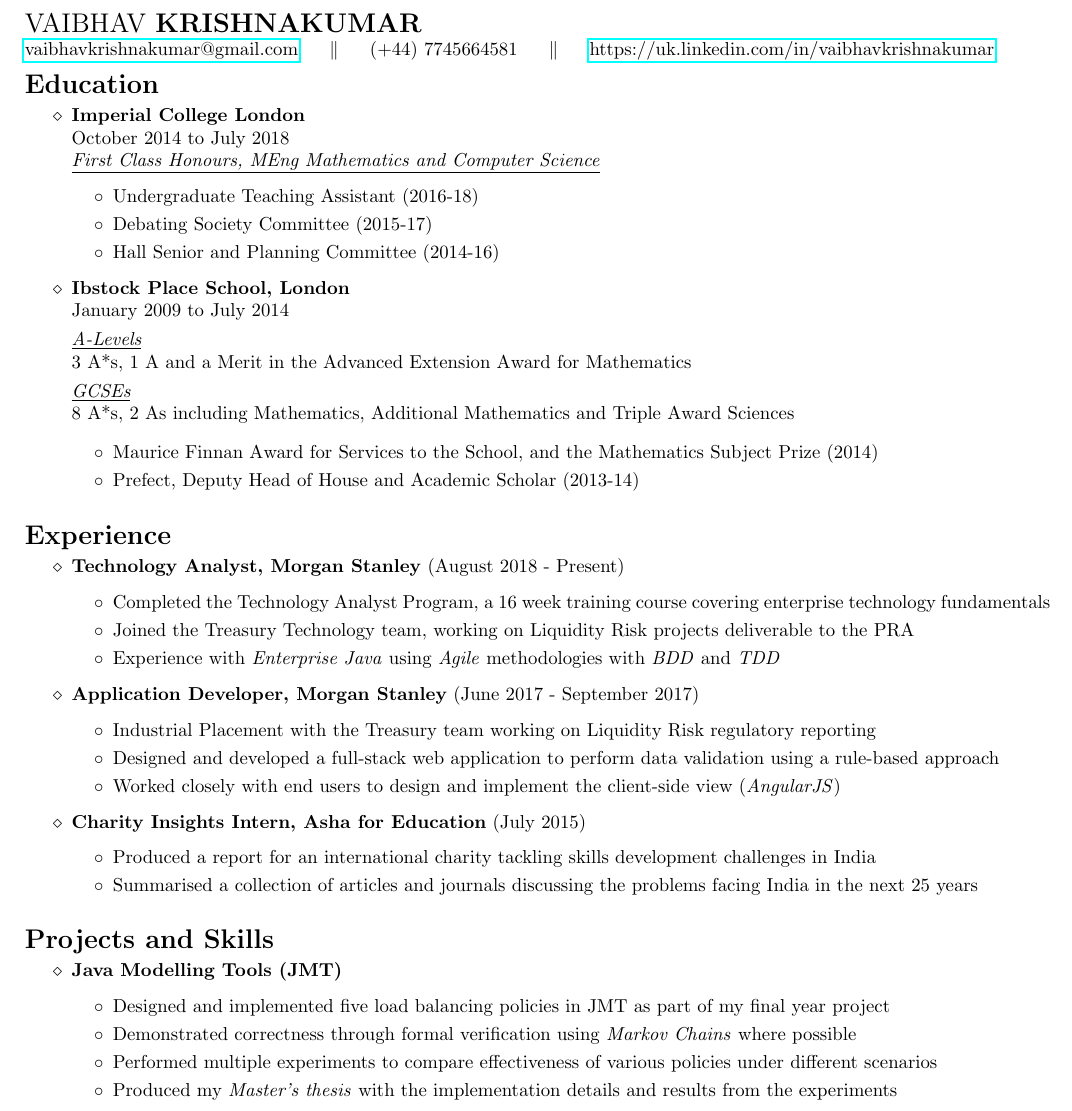
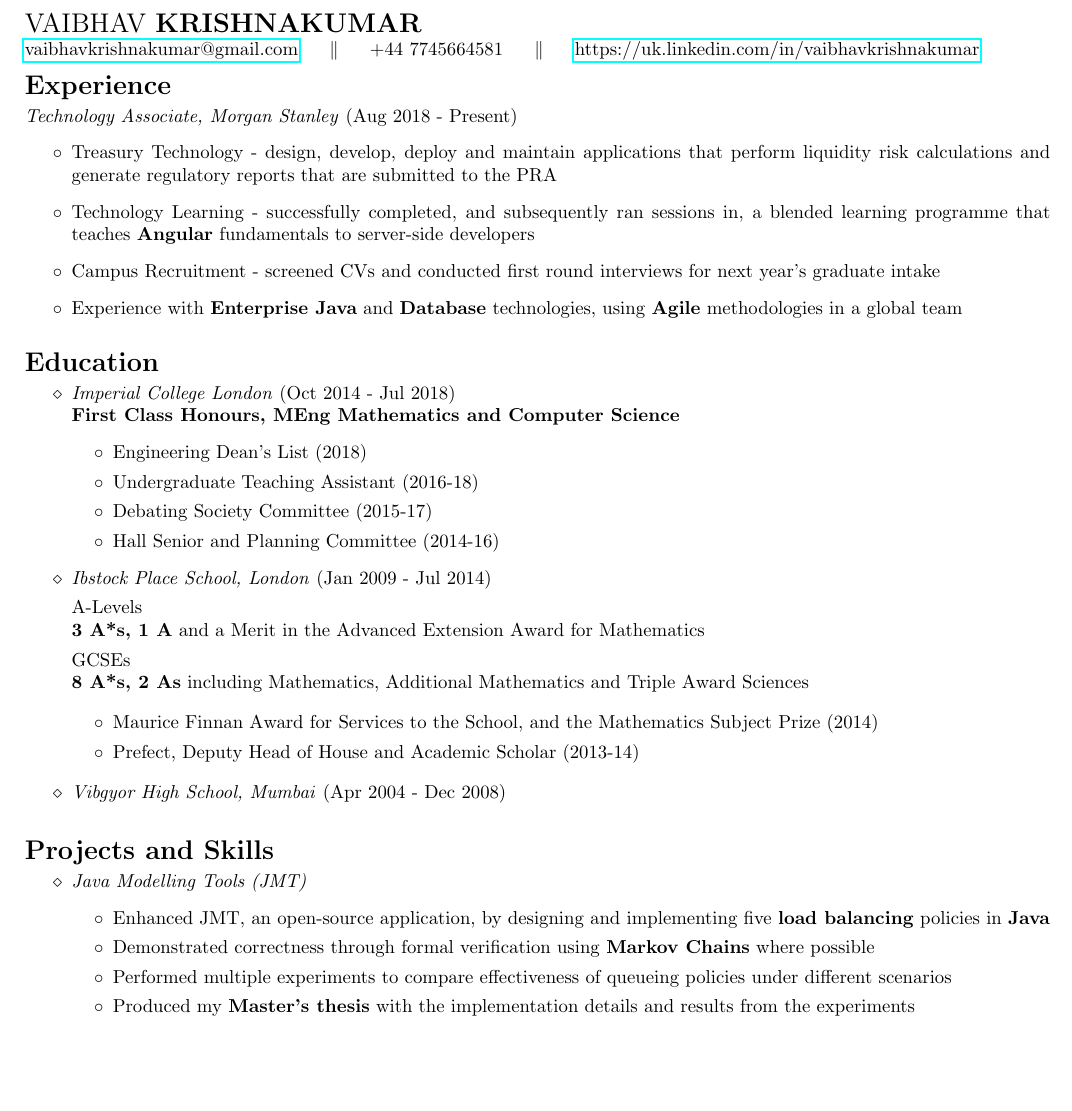
Before and after one commit to vaibhavkrishnakumar/LinkedIn, a LaTeX CV (CV/CV.tex): part of the page, cut so that both start at the same text, the shorter picture padded with empty space. Compiled offline with pdfLaTeX.

Commit message:
Update CV

```diff
--- a/CV/CV.tex
+++ b/CV/CV.tex
@@ -7,63 +7,49 @@
 \pagenumbering{gobble}
 
 {\centering {\Large VAIBHAV \textbf{KRISHNAKUMAR}}} \\
-\href{mailto:vaibhavkrishnakumar@gmail.com} {vaibhavkrishnakumar@gmail.com} \hspace{10pt} $\parallel$ \hspace{10pt} (+44) 7745664581 \hspace{10pt} $\parallel$ \hspace{10pt} \href{https://uk.linkedin.com/in/vaibhavkrishnakumar} {https://uk.linkedin.com/in/vaibhavkrishnakumar}
+\href{mailto:vaibhavkrishnakumar@gmail.com} {vaibhavkrishnakumar@gmail.com} \hspace{10pt} $\parallel$ \hspace{10pt} +44 7745664581 \hspace{10pt} $\parallel$ \hspace{10pt} \href{https://uk.linkedin.com/in/vaibhavkrishnakumar} {https://uk.linkedin.com/in/vaibhavkrishnakumar}
 
 \vspace{-12pt}
+\section*{Experience}
+\vspace{-7pt}
+
+\textit{Technology Associate, Morgan Stanley} (Aug 2018 - Present)
+\begin{itemize}
+\item[$\circ$] Treasury Technology - design, develop, deploy and maintain applications that perform liquidity risk calculations and generate regulatory reports that are submitted to the PRA
+\item[$\circ$] Technology Learning - successfully completed, and subsequently ran sessions in, a blended learning programme that teaches \textbf{Angular} fundamentals to server-side developers
+\item[$\circ$] Campus Recruitment - screened CVs and conducted first round interviews for next year's graduate intake
+\item[$\circ$] Experience with \textbf{Enterprise Java} and \textbf{Database} technologies, using \textbf{Agile} methodologies in a global team
+\end{itemize}
+
+\vspace{-10pt}
 \section*{Education}
 \vspace{-7pt}
 
 \begin{itemize}
 
-\item[$\diamond$] \textbf{Imperial College London} \\
-	October 2014 to July 2018	\\
-	\textit{\underline{First Class Honours, MEng Mathematics and Computer Science}}
+\item[$\diamond$] \textit{Imperial College London} (Oct 2014 - Jul 2018)	\\
+	\textbf{First Class Honours, MEng Mathematics and Computer Science}
 \begin{itemize}
+\item[$\circ$] Engineering Dean's List (2018)
 \item[$\circ$] Undergraduate Teaching Assistant (2016-18)
 \item[$\circ$] Debating Society Committee (2015-17)
 \item[$\circ$] Hall Senior and Planning Committee (2014-16)
 \end{itemize}
 
-\item[$\diamond$] \textbf{Ibstock Place School, London} \\
-	January 2009 to July 2014
+\item[$\diamond$] \textit{Ibstock Place School, London} (Jan 2009 - Jul 2014)
 
-\textit{\underline{A-Levels}} \\
-3 A*s, 1 A and a Merit in the Advanced Extension Award for Mathematics
+A-Levels \\
+\textbf{3 A*s, 1 A} and a Merit in the Advanced Extension Award for Mathematics
 
-\textit{\underline{GCSEs}} \\
-	8 A*s, 2 As including Mathematics, Additional Mathematics and Triple Award Sciences
+GCSEs \\
+\textbf{8 A*s, 2 As} including Mathematics, Additional Mathematics and Triple Award Sciences
 
 \begin{itemize}
 \item[$\circ$] Maurice Finnan Award for Services to the School, and the Mathematics Subject Prize (2014)
 \item[$\circ$] Prefect, Deputy Head of House and Academic Scholar (2013-14)
 \end{itemize}
 
-\end{itemize}
-
-\vspace{-10pt}
-\section*{Experience}
-\vspace{-7pt}
-
-\begin{itemize}
-\item[$\diamond$] \textbf{Technology Analyst, Morgan Stanley} (August 2018 - Present)
-\begin{itemize}
-\item[$\circ$] Completed the Technology Analyst Program, a 16 week training course covering enterprise technology fundamentals
-\item[$\circ$] Joined the Treasury Technology team, working on Liquidity Risk projects deliverable to the PRA
-\item[$\circ$] Experience with \textit{Enterprise Java} using \textit{Agile} methodologies with \textit{BDD} and \textit{TDD}
-\end{itemize}
-
-\item[$\diamond$] \textbf{Application Developer, Morgan Stanley} (June 2017 - September 2017)
-\begin{itemize}
-\item[$\circ$] Industrial Placement with the Treasury team working on Liquidity Risk regulatory reporting
-\item[$\circ$] Designed and developed a full-stack web application to perform data validation using a rule-based approach
-\item[$\circ$] Worked closely with end users to design and implement the client-side view (\textit{AngularJS})
-\end{itemize}
-
-\item[$\diamond$] \textbf{Charity Insights Intern, Asha for Education} (July 2015)
-\begin{itemize}
-\item[$\circ$] Produced a report for an international charity tackling skills development challenges in India
-\item[$\circ$] Summarised a collection of articles and journals discussing the problems facing India in the next 25 years
-\end{itemize}
+\item[$\diamond$] \textit{Vibgyor High School, Mumbai} (Apr 2004 - Dec 2008)
 
 \end{itemize}
 
@@ -72,11 +58,11 @@
 \vspace{-7pt}
 
 \begin{itemize}
-\item[$\diamond$] \textbf{Java Modelling Tools (JMT)}
+\item[$\diamond$] \textit{Java Modelling Tools (JMT)}
 \begin{itemize}
-\item[$\circ$] Designed and implemented five load balancing policies in JMT as part of my final year project
-\item[$\circ$] Demonstrated correctness through formal verification using \textit{Markov Chains} where possible
-\item[$\circ$] Performed multiple experiments to compare effectiveness of various policies under different scenarios
-\item[$\circ$] Produced my \textit{Master's thesis} with the implementation details and results from the experiments
+\item[$\circ$] Enhanced JMT, an open-source application, by designing and implementing five \textbf{load balancing} policies in \textbf{Java}
+\item[$\circ$] Demonstrated correctness through formal verification using \textbf{Markov Chains} where possible
+\item[$\circ$] Performed multiple experiments to compare effectiveness of queueing policies under different scenarios
+\item[$\circ$] Produced my \textbf{Master's thesis} with the implementation details and results from the experiments
 \end{itemize}
 
```
Also changed, not shown: CV/CV.pdf, CV/CV.tex (21 more changed lines).
